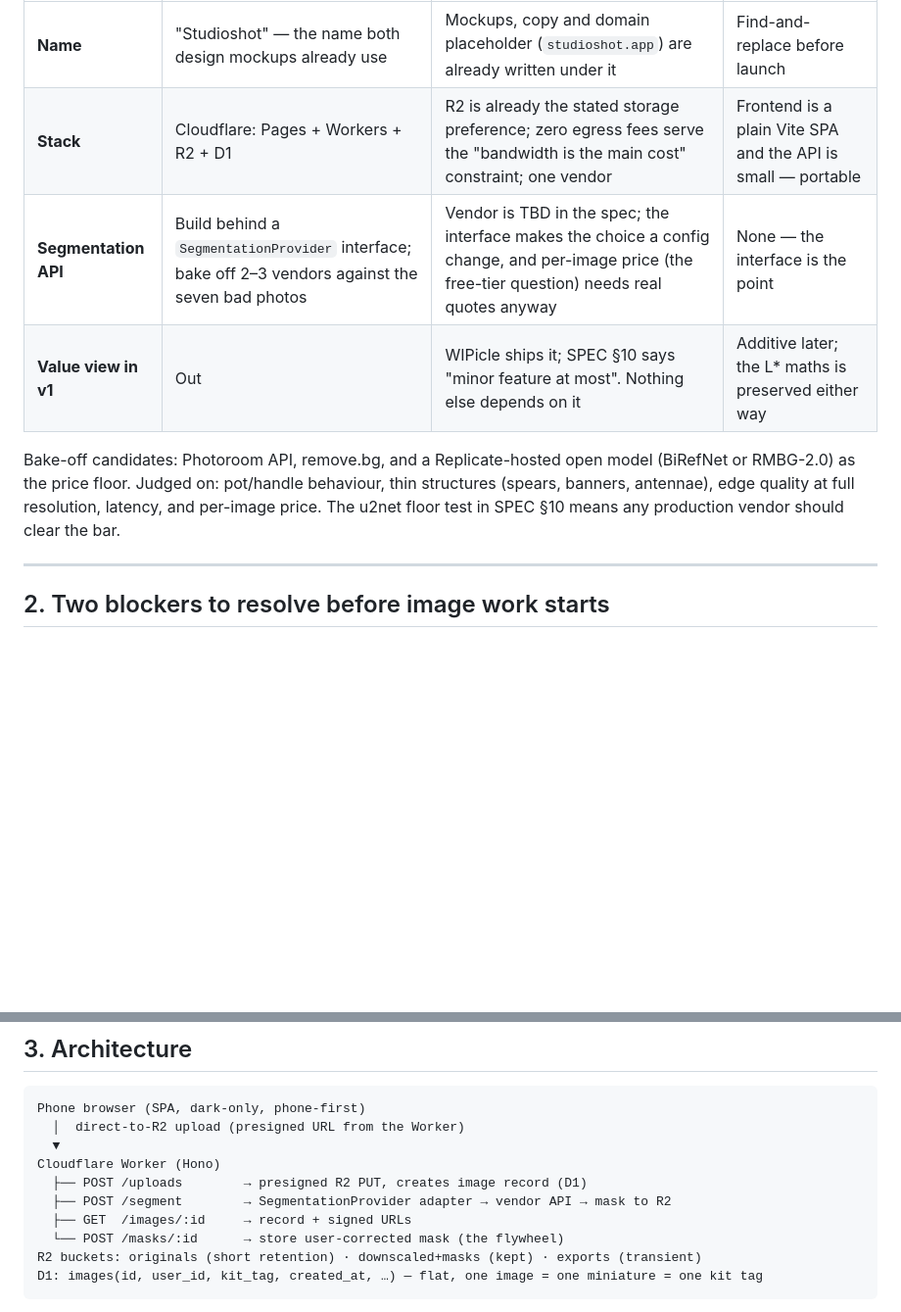
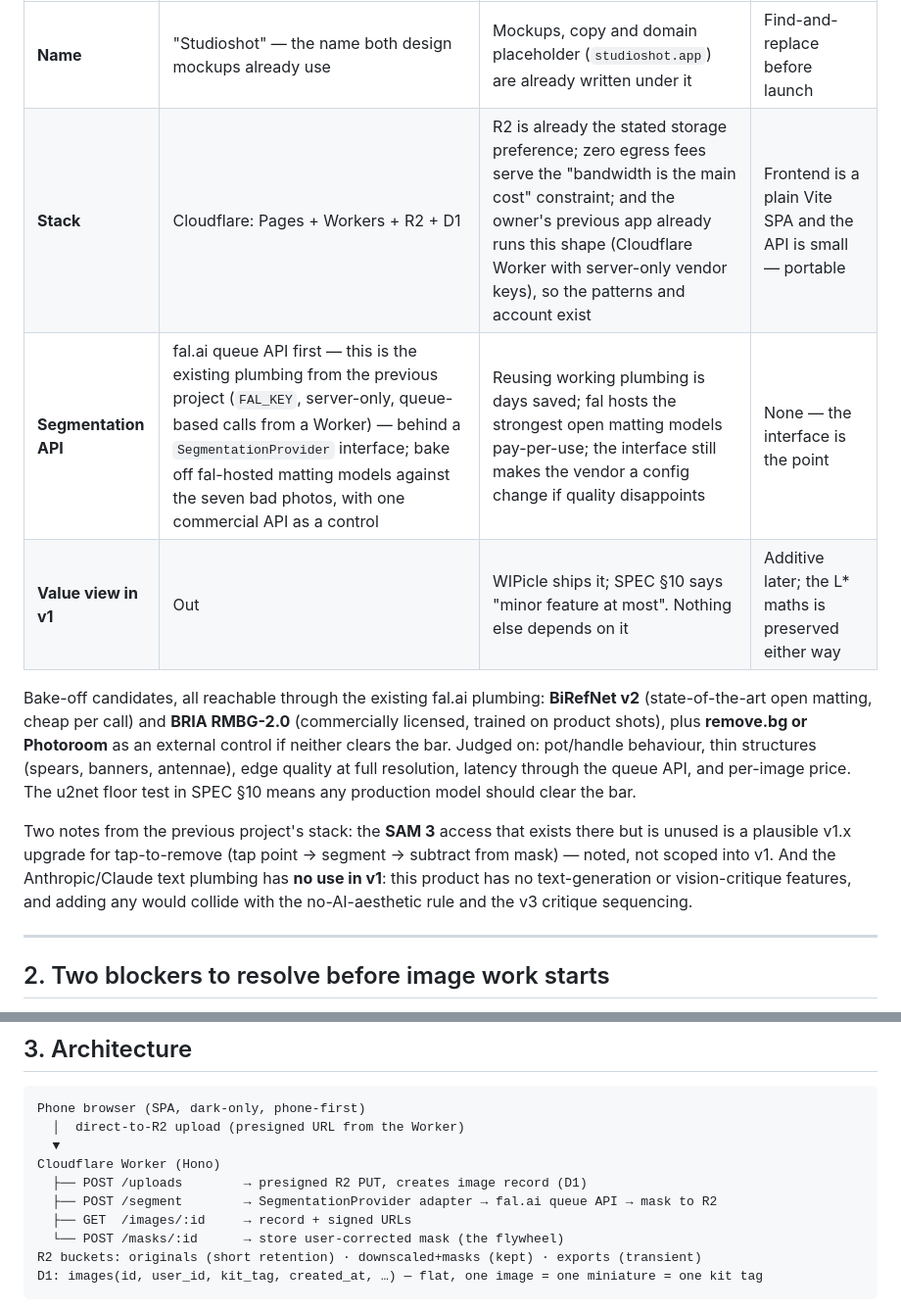
Before and after one commit to Rich-McGrath/mini-paint-app, a Markdown page: PLAN.md, 2 parts joined by grey strips. Shown at 98% size. Drawn GitHub-style; blank space fills up the shorter version.

Commit message:
Fold in existing fal.ai plumbing from previous project
Stack assumption confirmed (Cloudflare Worker pattern already proven);
segmentation adapter now targets the fal.ai queue API first, with BiRefNet
v2 and BRIA RMBG-2.0 as bake-off candidates and SAM 3 noted as a possible
tap-to-remove upgrade after v1.

Co-Authored-By: Claude Fable 5 <noreply@anthropic.com>
Claude-Session: https://claude.ai/code/session_01PQnMMd4nuxDbocbAzZCkTw

```diff
--- a/PLAN.md
+++ b/PLAN.md
@@ -17,14 +17,22 @@ for each. All four are cheap to reverse if overturned; none is silently final.
 | Open decision | Default adopted here | Why | Cost to reverse |
 |---|---|---|---|
 | **Name** | "Studioshot" — the name both design mockups already use | Mockups, copy and domain placeholder (`studioshot.app`) are already written under it | Find-and-replace before launch |
-| **Stack** | Cloudflare: Pages + Workers + R2 + D1 | R2 is already the stated storage preference; zero egress fees serve the "bandwidth is the main cost" constraint; one vendor | Frontend is a plain Vite SPA and the API is small — portable |
-| **Segmentation API** | Build behind a `SegmentationProvider` interface; bake off 2–3 vendors against the seven bad photos | Vendor is TBD in the spec; the interface makes the choice a config change, and per-image price (the free-tier question) needs real quotes anyway | None — the interface is the point |
+| **Stack** | Cloudflare: Pages + Workers + R2 + D1 | R2 is already the stated storage preference; zero egress fees serve the "bandwidth is the main cost" constraint; and the owner's previous app already runs this shape (Cloudflare Worker with server-only vendor keys), so the patterns and account exist | Frontend is a plain Vite SPA and the API is small — portable |
+| **Segmentation API** | fal.ai queue API first — this is the existing plumbing from the previous project (`FAL_KEY`, server-only, queue-based calls from a Worker) — behind a `SegmentationProvider` interface; bake off fal-hosted matting models against the seven bad photos, with one commercial API as a control | Reusing working plumbing is days saved; fal hosts the strongest open matting models pay-per-use; the interface still makes the vendor a config change if quality disappoints | None — the interface is the point |
 | **Value view in v1** | Out | WIPicle ships it; SPEC §10 says "minor feature at most". Nothing else depends on it | Additive later; the L\* maths is preserved either way |
 
-Bake-off candidates: Photoroom API, remove.bg, and a Replicate-hosted open model
-(BiRefNet or RMBG-2.0) as the price floor. Judged on: pot/handle behaviour, thin structures
-(spears, banners, antennae), edge quality at full resolution, latency, and per-image price.
-The u2net floor test in SPEC §10 means any production vendor should clear the bar.
+Bake-off candidates, all reachable through the existing fal.ai plumbing: **BiRefNet v2**
+(state-of-the-art open matting, cheap per call) and **BRIA RMBG-2.0** (commercially licensed,
+trained on product shots), plus **remove.bg or Photoroom** as an external control if neither
+clears the bar. Judged on: pot/handle behaviour, thin structures (spears, banners, antennae),
+edge quality at full resolution, latency through the queue API, and per-image price. The u2net
+floor test in SPEC §10 means any production model should clear the bar.
+
+Two notes from the previous project's stack: the **SAM 3** access that exists there but is
+unused is a plausible v1.x upgrade for tap-to-remove (tap point → segment → subtract from
+mask) — noted, not scoped into v1. And the Anthropic/Claude text plumbing has **no use in
+v1**: this product has no text-generation or vision-critique features, and adding any would
+collide with the no-AI-aesthetic rule and the v3 critique sequencing.
 
 ---
 
@@ -54,7 +62,7 @@ Phone browser (SPA, dark-only, phone-first)
   ▼
 Cloudflare Worker (Hono)
   ├── POST /uploads        → presigned R2 PUT, creates image record (D1)
-  ├── POST /segment        → SegmentationProvider adapter → vendor API → mask to R2
+  ├── POST /segment        → SegmentationProvider adapter → fal.ai queue API → mask to R2
   ├── GET  /images/:id     → record + signed URLs
   └── POST /masks/:id      → store user-corrected mask (the flywheel)
 R2 buckets: originals (short retention) · downscaled+masks (kept) · exports (transient)
```
